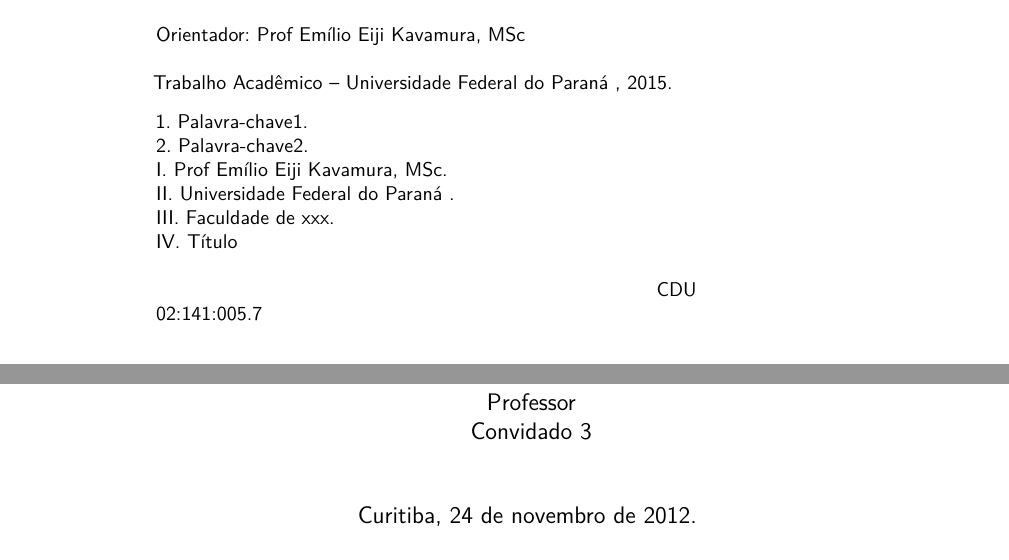
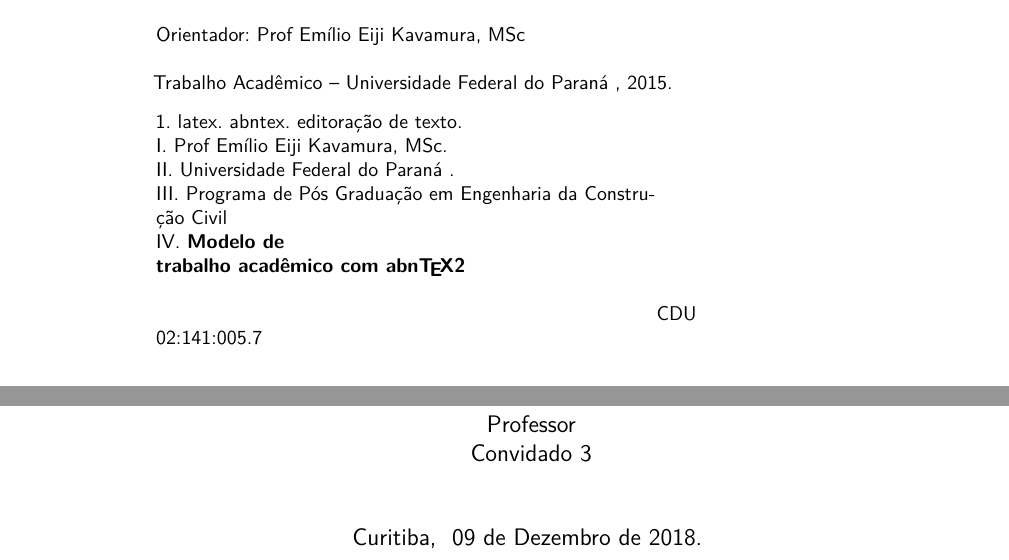
Before and after one commit to eekBR/ufpr-abntex2, a LaTeX thesis (main.tex, which reads 00-dados.tex): two parts of pages 4 and 7 of 38, joined at a grey line, cut so that both start at the same text. Compiled offline with pdfLaTeX.

Commit message:
Siglas e simbolos trazidos para este arquivo
Atualizado indices  linhas 27 e 28

Linha 34 Título em negrito
Linha 63 Nome do curso/programa
Linha 66 Data da defesa do trabalho
Linha 89 Imprimir palavras chaves da ficha catalográfica
Linha 95 Imprimir curso
Linha 97 Imprimir o titulo do trabalho
Lnha 120 Local de Data da defesa

```diff
--- a/00-dados.tex
+++ b/00-dados.tex
@@ -24,12 +24,14 @@
 % keywords
 % agradecimentos
 % dedicatoria
+% siglas
+% simbolos
 %
 %%%%%%%%%%%%%%%%%%%%%%%%%%%%%%%%%%%%%%%%%%%%%%%%%%%%%%%
 % ---
 % Informações de dados para CAPA e FOLHA DE ROSTO
 % ---
-\titulo{Modelo de\\ trabalho acadêmico com \abnTeX}
+\titulo{\textbf{Modelo de\\ trabalho acadêmico com \abnTeX}}
 \autor{Rodrigo H M}
 \local{Curitiba}
 \data{2015} %Apenas ano 4 dígitos
@@ -58,6 +60,13 @@
 % o nome da instituição e a área de concentração
 \preambulo{Trabalho apresentado como requisito parcial para a obtenção do grau de Bacharel em Expressão Gráfica no curso de Expressão Gráfica, Setor de Exatas da Universidade Federal do Paraná.}
 
+\newcommand{\imprimirCurso}
+{Programa de P\'os Gradua\c{c}\~ao em Engenharia da Constru\c{c}\~ao Civil}
+
+\newcommand{\imprimirDataDefesa}{
+09 de Dezembro de 2018}
+% ---
+
 % ---
 \newcommand{
 \FichaCatalografica}{%\color{blue}
@@ -77,17 +86,15 @@
 
 	\hspace{0.5cm}
 	   \begin{minipage}{.70\textwidth}
-	    	1. Palavra-chave1.
-
-		2. Palavra-chave2.
+	    	1. \PalavraschaveTexto
 
 		I. \imprimirorientador.
 
 		II. \imprimirinstituicao.
 
-		III. Faculdade de xxx.
+		III. \imprimirCurso
 
-		IV. Título\\
+		IV. \imprimirtitulo\\
 
 	\hspace{8.75cm} CDU 02:141:005.7\\
 	\end{minipage}
@@ -110,7 +117,7 @@
     %{\large\imprimirlocal}
     %\par
     %{\large\imprimirdata}
-    \imprimirlocal, 24 de novembro de 2012.
+    \imprimirlocal, \imprimirDataDefesa.
     \vspace*{1cm}
   \end{center}
   }
```
